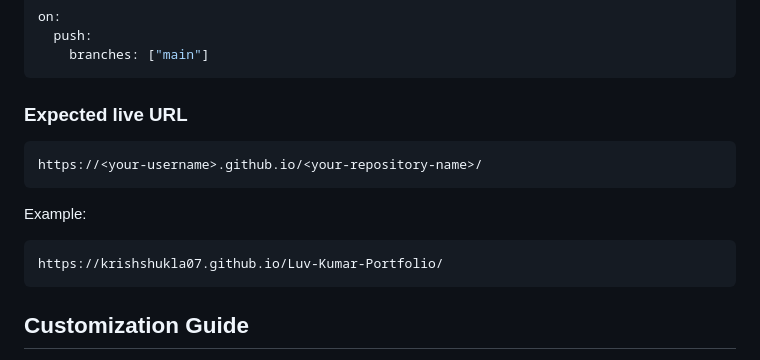
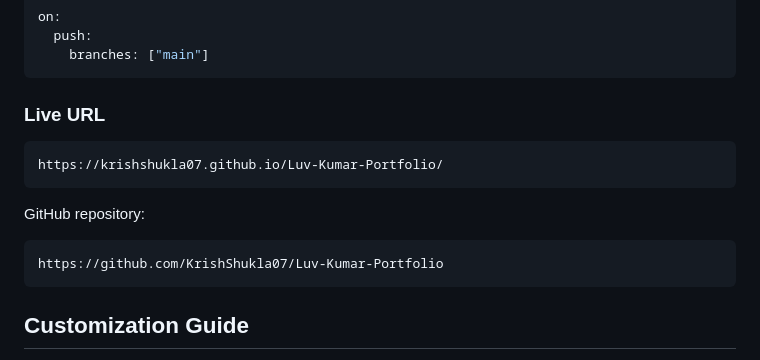
Before and after one commit to KrishShukla07/Luv-Kumar-Portfolio, a Markdown page: README.md, the part around the change. Drawn GitHub-style.

Commit message:
Finalize exact project details

````diff
--- a/README.md
+++ b/README.md
@@ -149,16 +149,16 @@ on:
     branches: ["main"]
 ```
 
-### Expected live URL
-
-```text
-https://<your-username>.github.io/<your-repository-name>/
-```
-
-Example:
+### Live URL
 
 ```text
 https://krishshukla07.github.io/Luv-Kumar-Portfolio/
+```
+
+GitHub repository:
+
+```text
+https://github.com/KrishShukla07/Luv-Kumar-Portfolio
 ```
 
 ## Customization Guide
````
